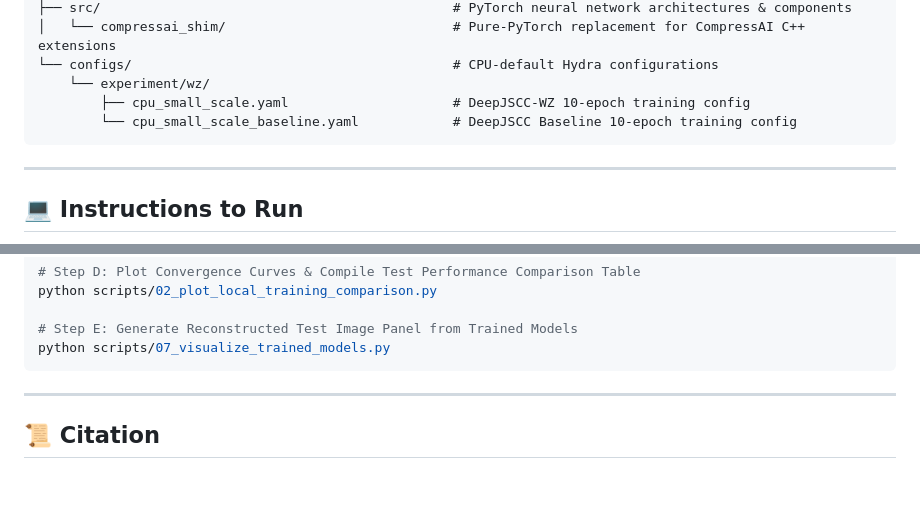
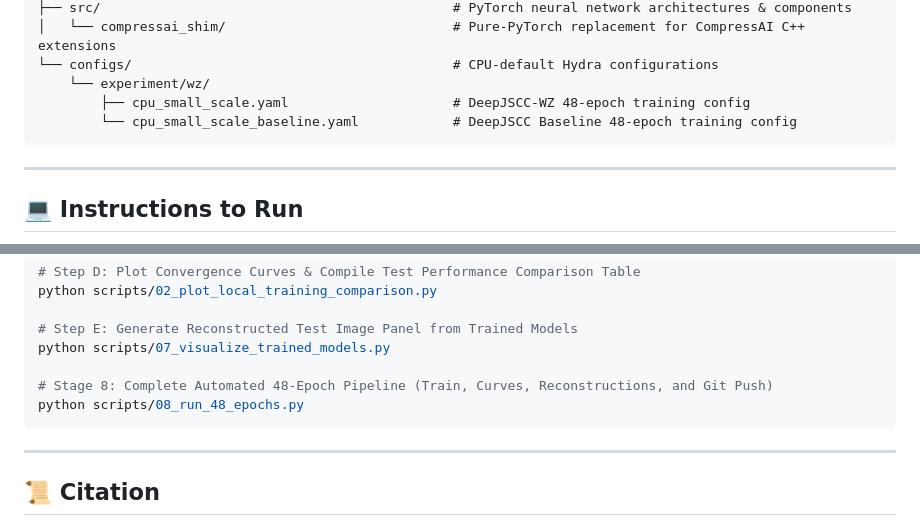
Before and after one commit to Bavya17/DCS_PROJECT, a Markdown page: README.md, 2 parts joined by grey strips. GitHub-like rendering; blank space fills up the shorter version.

````diff
--- a/README.md
+++ b/README.md
@@ -230,8 +239,8 @@ DCS_PROJECT/
 │   └── compressai_shim/                             # Pure-PyTorch replacement for CompressAI C++ extensions
 └── configs/                                         # CPU-default Hydra configurations
     └── experiment/wz/
-        ├── cpu_small_scale.yaml                     # DeepJSCC-WZ 10-epoch training config
-        └── cpu_small_scale_baseline.yaml            # DeepJSCC Baseline 10-epoch training config
+        ├── cpu_small_scale.yaml                     # DeepJSCC-WZ 48-epoch training config
+        └── cpu_small_scale_baseline.yaml            # DeepJSCC Baseline 48-epoch training config
 ```
 
 ---
@@ -293,6 +302,9 @@ python scripts/02_plot_local_training_comparison.py
 
 # Step E: Generate Reconstructed Test Image Panel from Trained Models
 python scripts/07_visualize_trained_models.py
+
+# Stage 8: Complete Automated 48-Epoch Pipeline (Train, Curves, Reconstructions, and Git Push)
+python scripts/08_run_48_epochs.py
 ```
 
 ---
````
Also changed, not shown: other parts of README.md (+13 -4 lines), paper_evaluation_results/tables/genuine_test_comparison.md (+11 -10 lines), paper_evaluation_results/genuine_training_comparison.png, paper_evaluation_results/train_vs_val_48_epochs.png (added), 7 other files.
